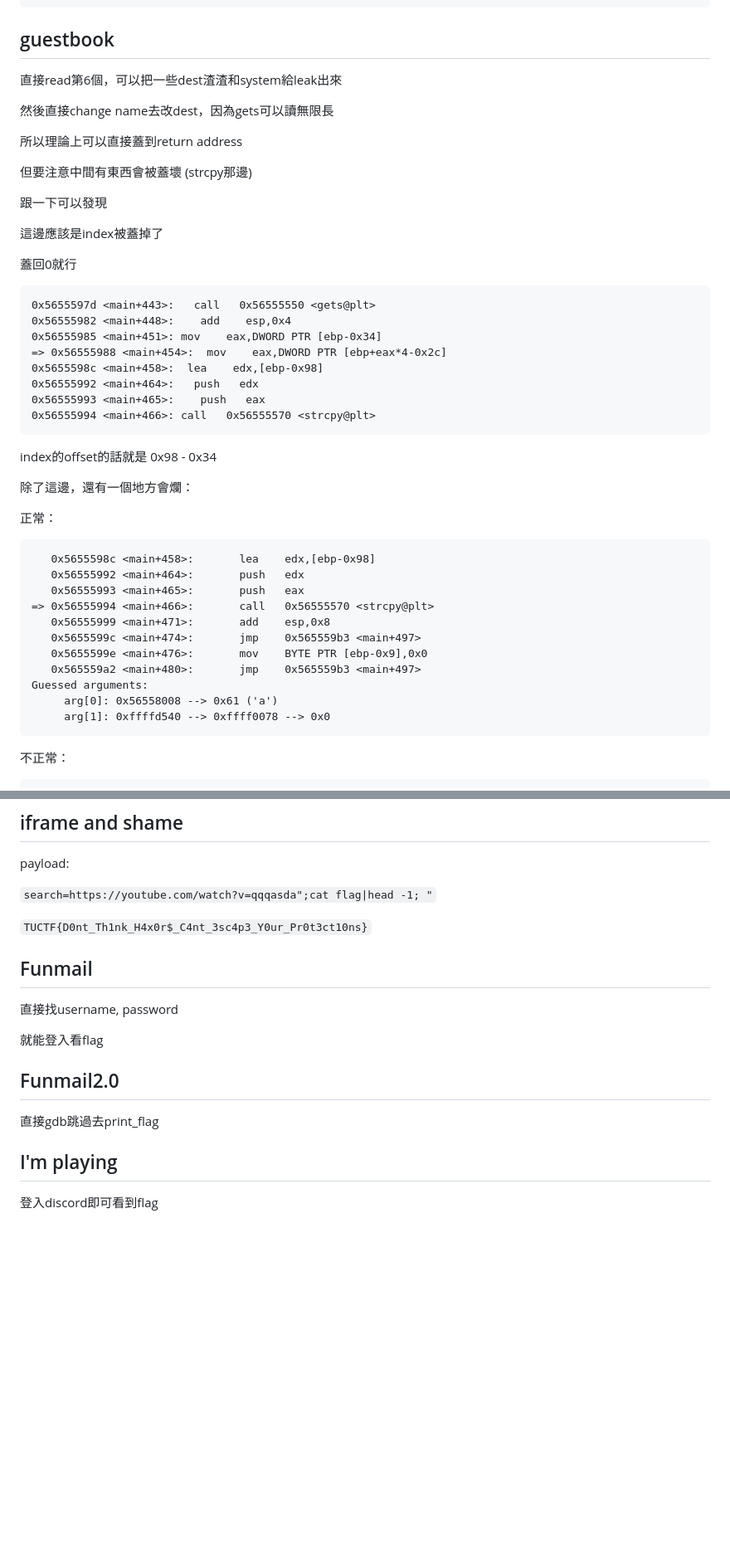
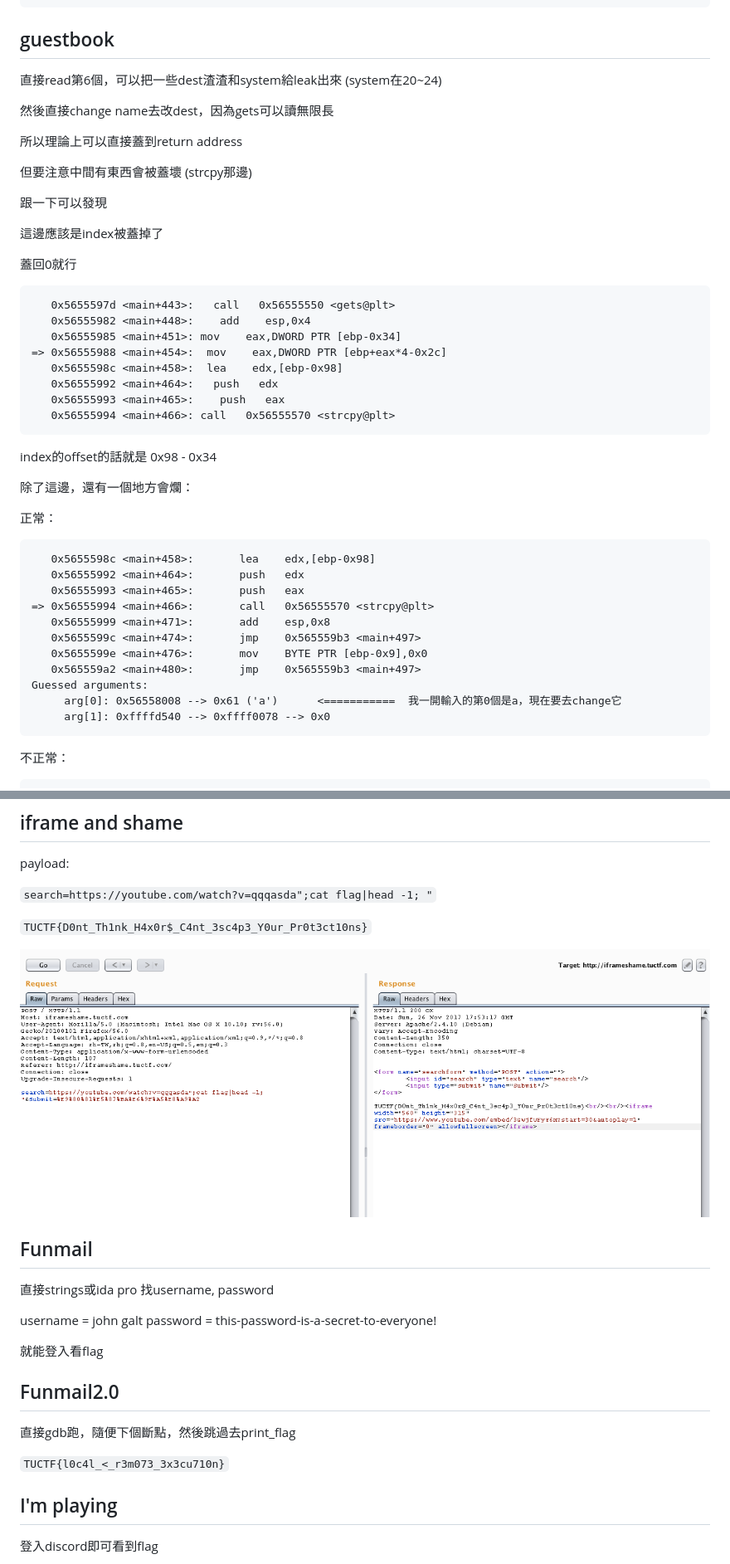
Before and after one commit to w181496/CTF, a Markdown page: tuctf-2017/README.md, 2 parts joined by grey strips. Shown: that part at 83% size. GitHub-like rendering; pictures changed too: tuctf-2017/iframe.png (added); blank space fills up the shorter version.

````diff
--- a/tuctf-2017/README.md
+++ b/tuctf-2017/README.md
@@ -39,7 +39,7 @@ r.interactive()
 
 ## guestbook
 
-直接read第6個，可以把一些dest渣渣和system給leak出來
+直接read第6個，可以把一些dest渣渣和system給leak出來 (system在20~24)
 
 然後直接change name去改dest，因為gets可以讀無限長
 
@@ -54,14 +54,14 @@ r.interactive()
 蓋回0就行
 
 ```
-0x5655597d <main+443>:   call   0x56555550 <gets@plt>
-0x56555982 <main+448>:    add    esp,0x4
-0x56555985 <main+451>: mov    eax,DWORD PTR [ebp-0x34]
+   0x5655597d <main+443>:   call   0x56555550 <gets@plt>
+   0x56555982 <main+448>:    add    esp,0x4
+   0x56555985 <main+451>: mov    eax,DWORD PTR [ebp-0x34]
 => 0x56555988 <main+454>:  mov    eax,DWORD PTR [ebp+eax*4-0x2c]
-0x5655598c <main+458>:  lea    edx,[ebp-0x98]
-0x56555992 <main+464>:   push   edx
-0x56555993 <main+465>:    push   eax
-0x56555994 <main+466>: call   0x56555570 <strcpy@plt>
+   0x5655598c <main+458>:  lea    edx,[ebp-0x98]
+   0x56555992 <main+464>:   push   edx
+   0x56555993 <main+465>:    push   eax
+   0x56555994 <main+466>: call   0x56555570 <strcpy@plt>
 ```
 
 index的offset的話就是 0x98 - 0x34
@@ -81,7 +81,7 @@ index的offset的話就是 0x98 - 0x34
    0x5655599e <main+476>:       mov    BYTE PTR [ebp-0x9],0x0
    0x565559a2 <main+480>:       jmp    0x565559b3 <main+497>
 Guessed arguments:
-     arg[0]: 0x56558008 --> 0x61 ('a')
+     arg[0]: 0x56558008 --> 0x61 ('a')      <===========  我一開輸入的第0個是a，現在要去change它
      arg[1]: 0xffffd540 --> 0xffff0078 --> 0x0
 ```
 
@@ -168,18 +173,23 @@ payload:
 
 `TUCTF{D0nt_Th1nk_H4x0r$_C4nt_3sc4p3_Y0ur_Pr0t3ct10ns}`
 
+![img](https://github.com/w181496/CTF/blob/master/tuctf-2017/iframe.png)
 
 ## Funmail
 
-直接找username, password
+直接strings或ida pro 找username, password
+
+username = john galt
+password = this-password-is-a-secret-to-everyone!
 
 就能登入看flag
 
 
 ## Funmail2.0
 
-直接gdb跳過去print_flag
+直接gdb跑，隨便下個斷點，然後跳過去print_flag
 
+`TUCTF{l0c4l_<_r3m073_3x3cu710n}`
 
 ## I'm playing
 
````
Also changed, not shown: other parts of tuctf-2017/README.md (+6 -1 lines).
